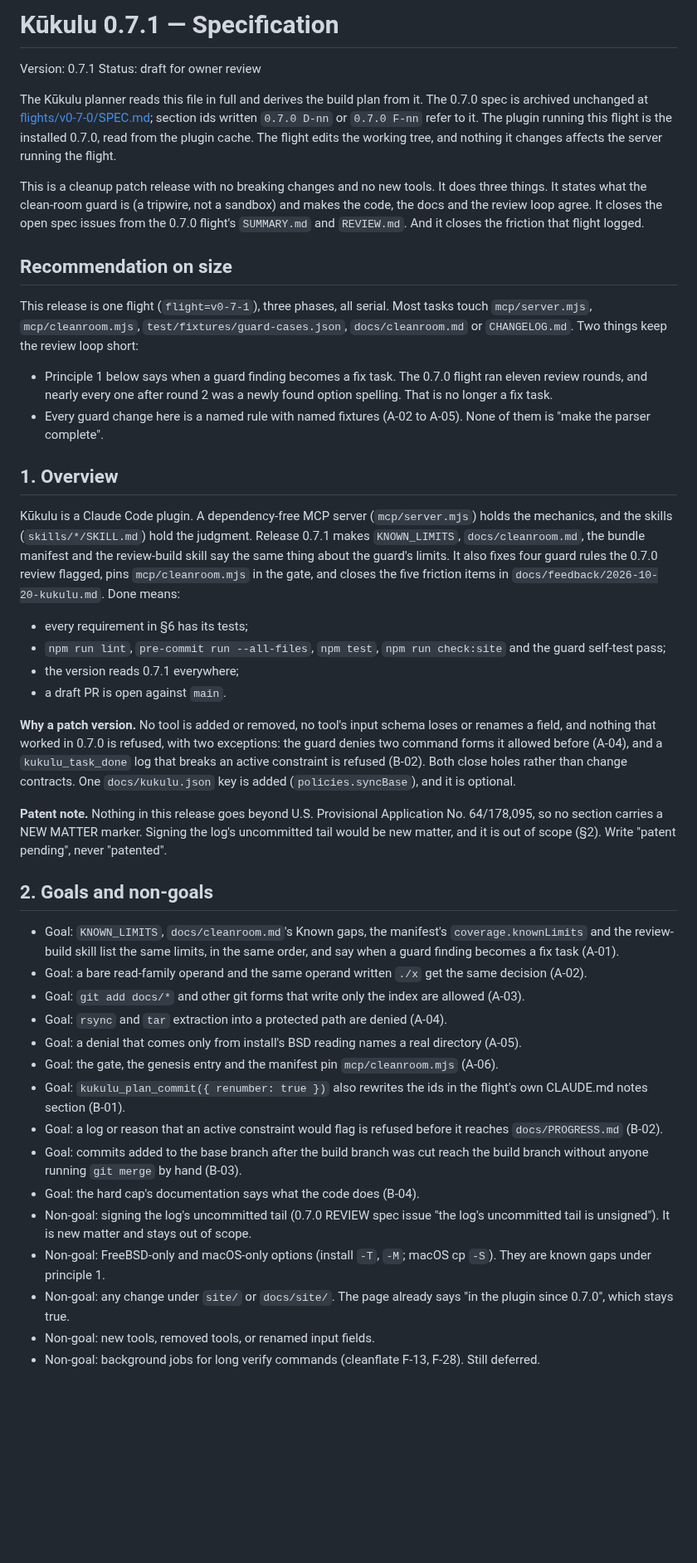
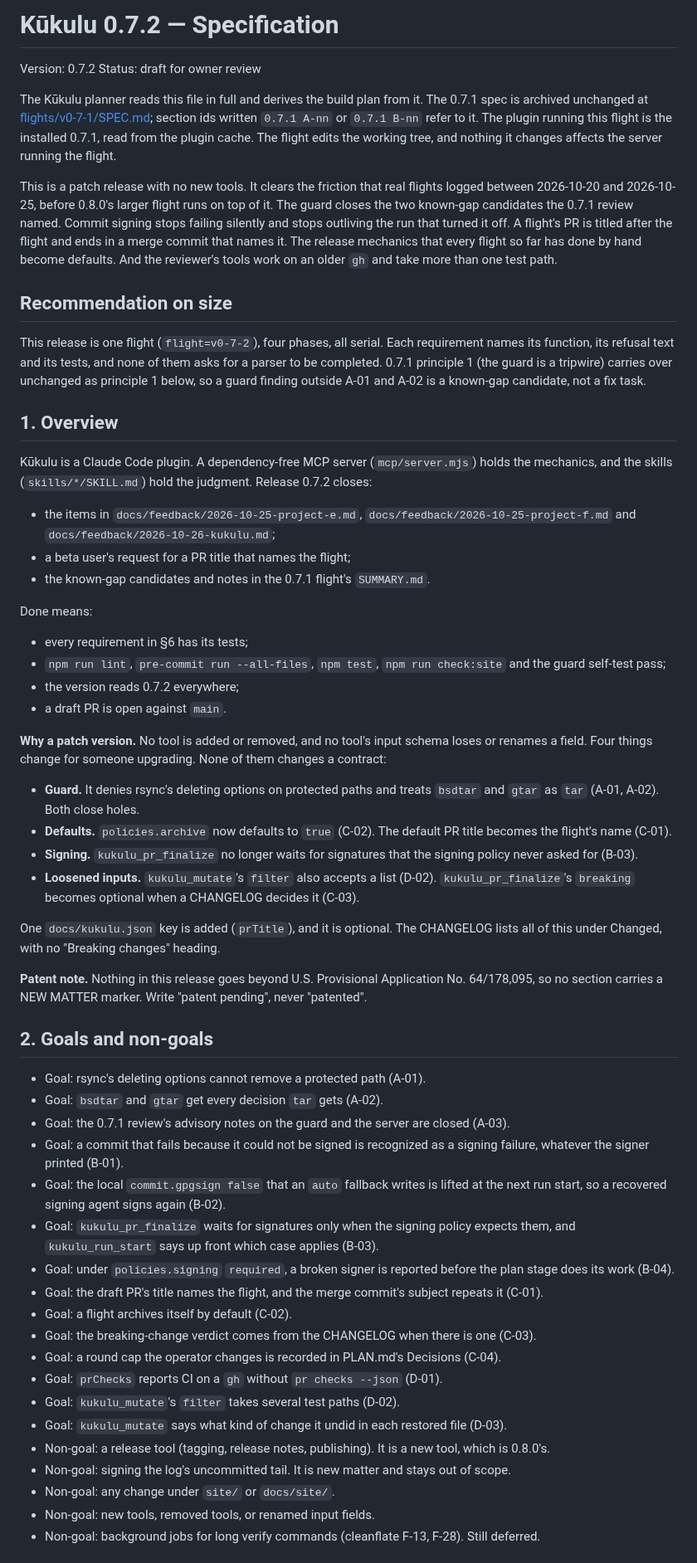
Before and after one commit to DisplaceTech/kukulu, a Markdown page: docs/SPEC.md, the part around one of its changes. Shown at 83% size. GitHub-like rendering; blank space fills up the shorter version.

Commit message:
0.7.2 SPEC

```diff
--- a/docs/SPEC.md
+++ b/docs/SPEC.md
@@ -1,46 +1,60 @@
-# Kūkulu 0.7.1 — Specification
+# Kūkulu 0.7.2 — Specification
 
-Version: 0.7.1 Status: draft for owner review
+Version: 0.7.2 Status: draft for owner review
 
-The Kūkulu planner reads this file in full and derives the build plan from it. The 0.7.0 spec is archived unchanged at [flights/v0-7-0/SPEC.md](flights/v0-7-0/SPEC.md); section ids written `0.7.0 D-nn` or `0.7.0 F-nn` refer to it. The plugin running this flight is the installed 0.7.0, read from the plugin cache. The flight edits the working tree, and nothing it changes affects the server running the flight.
+The Kūkulu planner reads this file in full and derives the build plan from it. The 0.7.1 spec is archived unchanged at [flights/v0-7-1/SPEC.md](flights/v0-7-1/SPEC.md); section ids written `0.7.1 A-nn` or `0.7.1 B-nn` refer to it. The plugin running this flight is the installed 0.7.1, read from the plugin cache. The flight edits the working tree, and nothing it changes affects the server running the flight.
 
-This is a cleanup patch release with no breaking changes and no new tools. It does three things. It states what the clean-room guard is (a tripwire, not a sandbox) and makes the code, the docs and the review loop agree. It closes the open spec issues from the 0.7.0 flight's `SUMMARY.md` and `REVIEW.md`. And it closes the friction that flight logged.
+This is a patch release with no new tools. It clears the friction that real flights logged between 2026-10-20 and 2026-10-25, before 0.8.0's larger flight runs on top of it. The guard closes the two known-gap candidates the 0.7.1 review named. Commit signing stops failing silently and stops outliving the run that turned it off. A flight's PR is titled after the flight and ends in a merge commit that names it. The release mechanics that every flight so far has done by hand become defaults. And the reviewer's tools work on an older `gh` and take more than one test path.
 
 ## Recommendation on size
 
-This release is one flight (`flight=v0-7-1`), three phases, all serial. Most tasks touch `mcp/server.mjs`, `mcp/cleanroom.mjs`, `test/fixtures/guard-cases.json`, `docs/cleanroom.md` or `CHANGELOG.md`. Two things keep the review loop short:
-
-- Principle 1 below says when a guard finding becomes a fix task. The 0.7.0 flight ran eleven review rounds, and nearly every one after round 2 was a newly found option spelling. That is no longer a fix task.
-- Every guard change here is a named rule with named fixtures (A-02 to A-05). None of them is "make the parser complete".
+This release is one flight (`flight=v0-7-2`), four phases, all serial. Each requirement names its function, its refusal text and its tests, and none of them asks for a parser to be completed. 0.7.1 principle 1 (the guard is a tripwire) carries over unchanged as principle 1 below, so a guard finding outside A-01 and A-02 is a known-gap candidate, not a fix task.
 
 ## 1. Overview
 
-Kūkulu is a Claude Code plugin. A dependency-free MCP server (`mcp/server.mjs`) holds the mechanics, and the skills (`skills/*/SKILL.md`) hold the judgment. Release 0.7.1 makes `KNOWN_LIMITS`, `docs/cleanroom.md`, the bundle manifest and the review-build skill say the same thing about the guard's limits. It also fixes four guard rules the 0.7.0 review flagged, pins `mcp/cleanroom.mjs` in the gate, and closes the five friction items in `docs/feedback/2026-10-20-kukulu.md`. Done means:
+Kūkulu is a Claude Code plugin. A dependency-free MCP server (`mcp/server.mjs`) holds the mechanics, and the skills (`skills/*/SKILL.md`) hold the judgment. Release 0.7.2 closes:
+
+- the items in `docs/feedback/2026-10-25-project-e.md`, `docs/feedback/2026-10-25-project-f.md` and `docs/feedback/2026-10-26-kukulu.md`;
+- a beta user's request for a PR title that names the flight;
+- the known-gap candidates and notes in the 0.7.1 flight's `SUMMARY.md`.
+
+Done means:
 
 - every requirement in §6 has its tests;
 - `npm run lint`, `pre-commit run --all-files`, `npm test`, `npm run check:site` and the guard self-test pass;
-- the version reads 0.7.1 everywhere;
+- the version reads 0.7.2 everywhere;
 - a draft PR is open against `main`.
 
-**Why a patch version.** No tool is added or removed, no tool's input schema loses or renames a field, and nothing that worked in 0.7.0 is refused, with two exceptions: the guard denies two command forms it allowed before (A-04), and a `kukulu_task_done` log that breaks an active constraint is refused (B-02). Both close holes rather than change contracts. One `docs/kukulu.json` key is added (`policies.syncBase`), and it is optional.
+**Why a patch version.** No tool is added or removed, and no tool's input schema loses or renames a field. Four things change for someone upgrading. None of them changes a contract:
 
-**Patent note.** Nothing in this release goes beyond U.S. Provisional Application No. 64/178,095, so no section carries a NEW MATTER marker. Signing the log's uncommitted tail would be new matter, and it is out of scope (§2). Write "patent pending", never "patented".
+- **Guard.** It denies rsync's deleting options on protected paths and treats `bsdtar` and `gtar` as `tar` (A-01, A-02). Both close holes.
+- **Defaults.** `policies.archive` now defaults to `true` (C-02). The default PR title becomes the flight's name (C-01).
+- **Signing.** `kukulu_pr_finalize` no longer waits for signatures that the signing policy never asked for (B-03).
+- **Loosened inputs.** `kukulu_mutate`'s `filter` also accepts a list (D-02). `kukulu_pr_finalize`'s `breaking` becomes optional when a CHANGELOG decides it (C-03).
+
+One `docs/kukulu.json` key is added (`prTitle`), and it is optional. The CHANGELOG lists all of this under Changed, with no "Breaking changes" heading.
+
+**Patent note.** Nothing in this release goes beyond U.S. Provisional Application No. 64/178,095, so no section carries a NEW MATTER marker. Write "patent pending", never "patented".
 
 ## 2. Goals and non-goals
 
-- Goal: `KNOWN_LIMITS`, `docs/cleanroom.md`'s Known gaps, the manifest's `coverage.knownLimits` and the review-build skill list the same limits, in the same order, and say when a guard finding becomes a fix task (A-01).
-- Goal: a bare read-family operand and the same operand written `./x` get the same decision (A-02).
-- Goal: `git add docs/*` and other git forms that write only the index are allowed (A-03).
-- Goal: `rsync` and `tar` extraction into a protected path are denied (A-04).
-- Goal: a denial that comes only from install's BSD reading names a real directory (A-05).
-- Goal: the gate, the genesis entry and the manifest pin `mcp/cleanroom.mjs` (A-06).
-- Goal: `kukulu_plan_commit({ renumber: true })` also rewrites the ids in the flight's own CLAUDE.md notes section (B-01).
-- Goal: a log or reason that an active constraint would flag is refused before it reaches `docs/PROGRESS.md` (B-02).
-- Goal: commits added to the base branch after the build branch was cut reach the build branch without anyone running `git merge` by hand (B-03).
-- Goal: the hard cap's documentation says what the code does (B-04).
-- Non-goal: signing the log's uncommitted tail (0.7.0 REVIEW spec issue "the log's uncommitted tail is unsigned"). It is new matter and stays out of scope.
-- Non-goal: FreeBSD-only and macOS-only options (install `-T`, `-M`; macOS cp `-S`). They are known gaps under principle 1.
-- Non-goal: any change under `site/` or `docs/site/`. The page already says "in the plugin since 0.7.0", which stays true.
+- Goal: rsync's deleting options cannot remove a protected path (A-01).
+- Goal: `bsdtar` and `gtar` get every decision `tar` gets (A-02).
+- Goal: the 0.7.1 review's advisory notes on the guard and the server are closed (A-03).
+- Goal: a commit that fails because it could not be signed is recognized as a signing failure, whatever the signer printed (B-01).
+- Goal: the local `commit.gpgsign false` that an `auto` fallback writes is lifted at the next run start, so a recovered signing agent signs again (B-02).
+- Goal: `kukulu_pr_finalize` waits for signatures only when the signing policy expects them, and `kukulu_run_start` says up front which case applies (B-03).
+- Goal: under `policies.signing` `required`, a broken signer is reported before the plan stage does its work (B-04).
+- Goal: the draft PR's title names the flight, and the merge commit's subject repeats it (C-01).
+- Goal: a flight archives itself by default (C-02).
+- Goal: the breaking-change verdict comes from the CHANGELOG when there is one (C-03).
+- Goal: a round cap the operator changes is recorded in PLAN.md's Decisions (C-04).
+- Goal: `prChecks` reports CI on a `gh` without `pr checks --json` (D-01).
+- Goal: `kukulu_mutate`'s `filter` takes several test paths (D-02).
+- Goal: `kukulu_mutate` says what kind of change it undid in each restored file (D-03).
+- Non-goal: a release tool (tagging, release notes, publishing). It is a new tool, which is 0.8.0's.
+- Non-goal: signing the log's uncommitted tail. It is new matter and stays out of scope.
+- Non-goal: any change under `site/` or `docs/site/`.
 - Non-goal: new tools, removed tools, or renamed input fields.
 - Non-goal: background jobs for long verify commands (cleanflate F-13, F-28). Still deferred.
 
```
Also changed, not shown: other parts of docs/SPEC.md (+280 -180 lines).
